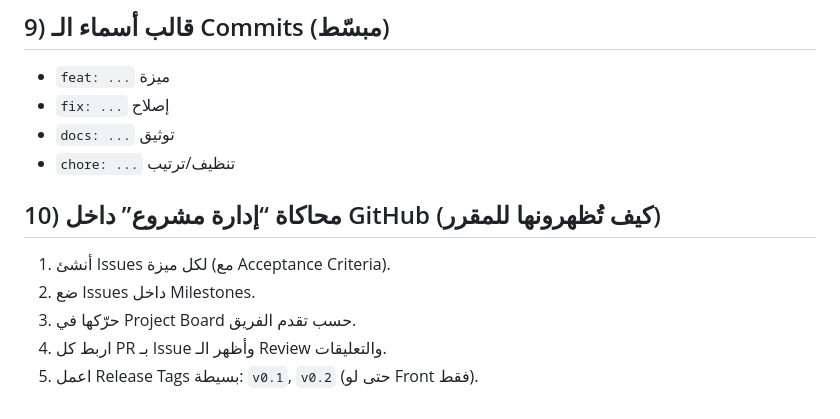
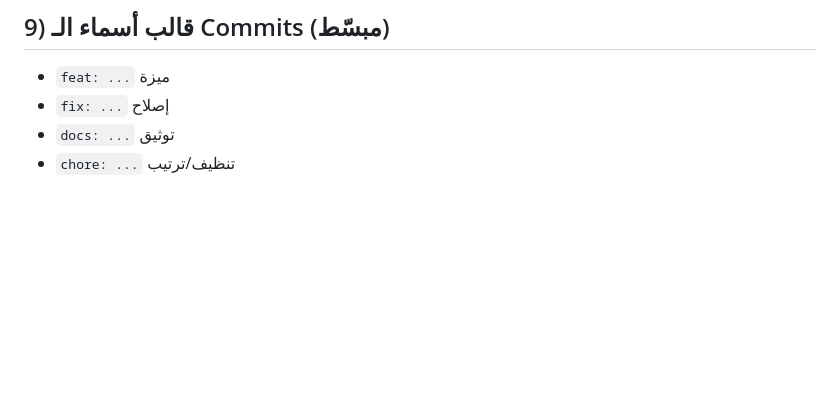
Before and after one commit to omaraamerf/school-manag, a Markdown page: PROJECT_WORKFLOW.md, the part around the change. Drawn GitHub-style; blank space fills up the shorter version.

Commit message:
fix: Delete project management simulation guidelines
Removed section on simulating project management within GitHub.

```diff
--- a/PROJECT_WORKFLOW.md
+++ b/PROJECT_WORKFLOW.md
@@ -86,10 +86,3 @@
 - `fix: ...` إصلاح
 - `docs: ...` توثيق
 - `chore: ...` تنظيف/ترتيب
-
-## 10) محاكاة “إدارة مشروع” داخل GitHub (كيف تُظهرونها للمقرر)
-1. أنشئ Issues لكل ميزة (مع Acceptance Criteria).
-2. ضع Issues داخل Milestones.
-3. حرّكها في Project Board حسب تقدم الفريق.
-4. اربط كل PR بـ Issue وأظهر الـ Review والتعليقات.
-5. اعمل Release Tags بسيطة: `v0.1`, `v0.2` (حتى لو Front فقط).
```
